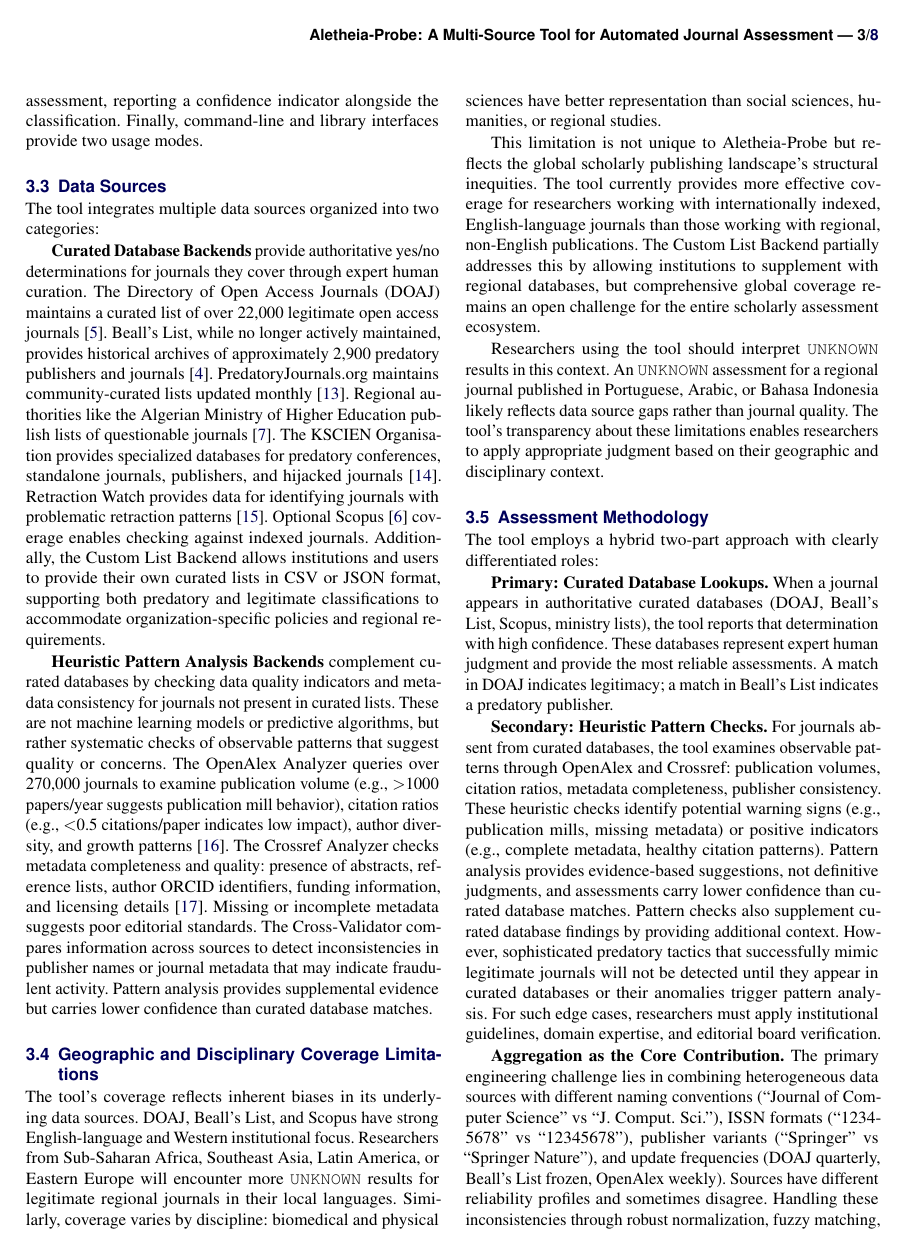
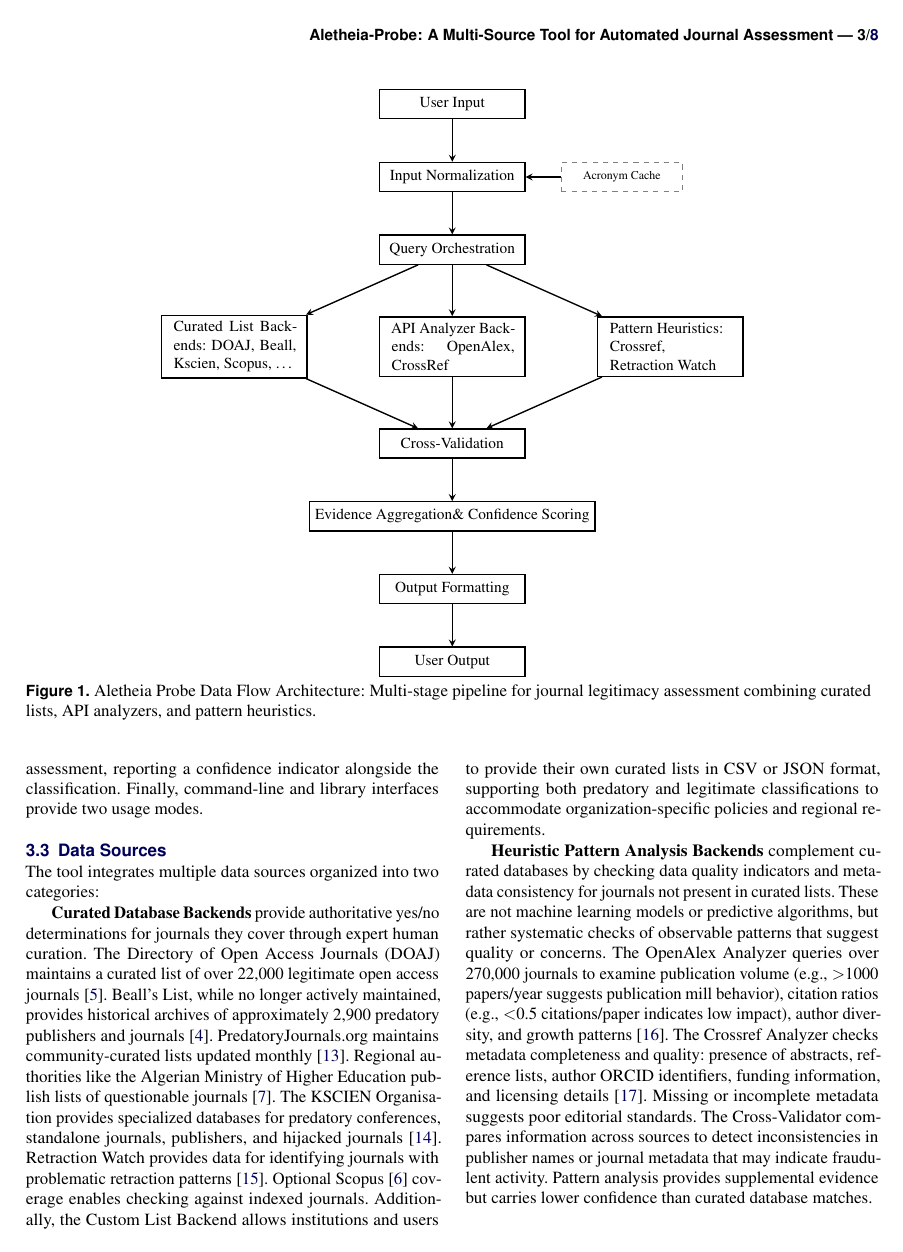
Before and after one commit to sustainet-guardian/aletheia-probe, a LaTeX document (docs/arxiv-tool-description/AletheiaProbe-short.tex): page 3 of 8. Compiled offline with pdfLaTeX.

Commit message:
Added diagram
Signed-off-by: florath-ai-assistant[bot] <Andreas.Florath@telekom.de>

```diff
--- a/docs/arxiv-tool-description/AletheiaProbe-short.tex
+++ b/docs/arxiv-tool-description/AletheiaProbe-short.tex
@@ -5,6 +5,8 @@
 \usepackage{xcolor}
 %\usepackage{siunitx}
 \usepackage{orcidlink}
+\usepackage{tikz}
+\usetikzlibrary{shapes,arrows,positioning}
 
 \frenchspacing
 
@@ -187,10 +189,91 @@ like AJPC have been explored~\cite{chen2023ajpc}. However, no existing
 tool systematically aggregates authoritative curated sources with
 transparent confidence indicators.
 
+\begin{figure*}[t]
+\centering
+\begin{tikzpicture}[
+  box/.style={
+    rectangle,
+    draw=black,
+    thick,
+    minimum width=3cm,
+    minimum height=0.6cm,
+    text centered,
+    font=\small
+  },
+  cache/.style={
+    rectangle,
+    draw=gray,
+    dashed,
+    minimum width=2.5cm,
+    minimum height=0.6cm,
+    text centered,
+    font=\scriptsize
+  },
+  arrow/.style={
+    ->,
+    thick,
+    >=stealth
+  }
+]
+
+  % User Input
+  \node[box] (input) at (0,9) {User Input};
+
+  % Input Normalization
+  \node[box] (normalize) at (0,7.5) {Input Normalization};
+  \node[cache] (cache) at (3.5,7.5) {Acronym Cache};
+
+  % Query Orchestration
+  \node[box] (orchestrate) at (0,6) {Query Orchestration};
+
+  % Parallel backends
+  \node[box] (curated) at (-4.5,4) {\begin{minipage}{2.5cm}Curated List Backends: DOAJ, Beall, Kscien, Scopus, \ldots\end{minipage}};
+
+  \node[box] (api) at (0,4) {\begin{minipage}{2.5cm}API Analyzer Backends: OpenAlex, CrossRef\end{minipage}};
+
+  \node[box] (pattern) at (4.5,4) {\begin{minipage}{2.5cm}Pattern Heuristics:\\ Crossref,\\ Retraction Watch\end{minipage}};
+
+  % Cross-Validation
+  \node[box] (validate) at (0,2) {Cross-Validation};
+
+  % Evidence Aggregation
+  \node[box] (aggregate) at (0,0.5) {Evidence Aggregation\& Confidence Scoring};
+
+  % Output Formatting
+  \node[box] (format) at (0,-1) {Output Formatting};
+
+  % User Output
+  \node[box] (output) at (0,-2.5) {User Output};
+
+  % Arrows - Main flow
+  \draw[arrow] (input) -- (normalize);
+  \draw[arrow] (cache) -- (cache -| normalize.east);
+  \draw[arrow] (normalize) -- (orchestrate);
+
+  % Branching
+  \draw[arrow] (orchestrate) -- (curated);
+  \draw[arrow] (orchestrate) -- (api);
+  \draw[arrow] (orchestrate) -- (pattern);
+
+  % Converging
+  \draw[arrow] (curated) -- (validate);
+  \draw[arrow] (api) -- (validate);
+  \draw[arrow] (pattern) -- (validate);
+
+  % Main flow continuation
+  \draw[arrow] (validate) -- (aggregate);
+  \draw[arrow] (aggregate) -- (format);
+  \draw[arrow] (format) -- (output);
+
+\end{tikzpicture}
+\caption{Aletheia Probe Data Flow Architecture: Multi-stage pipeline for journal legitimacy assessment combining curated lists, API analyzers, and pattern heuristics.}
+\label{fig:dataflow-architecture}
+\end{figure*}
+
 \section{System Design and Features}
 
 \subsection{Core Design Principles}
-
 Aletheia-Probe's architecture follows three fundamental principles that
 shape all design decisions and distinguish it from other approaches:
 
```
